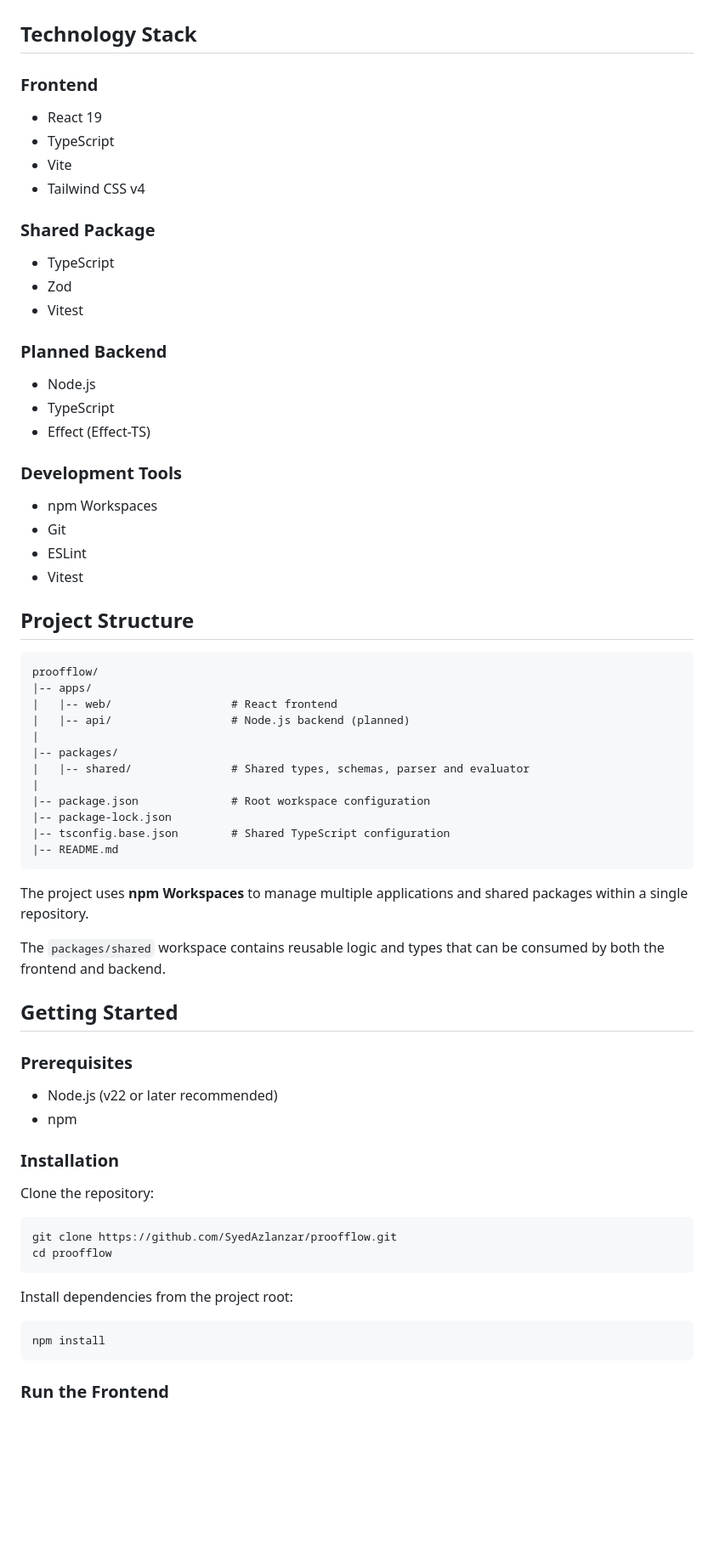
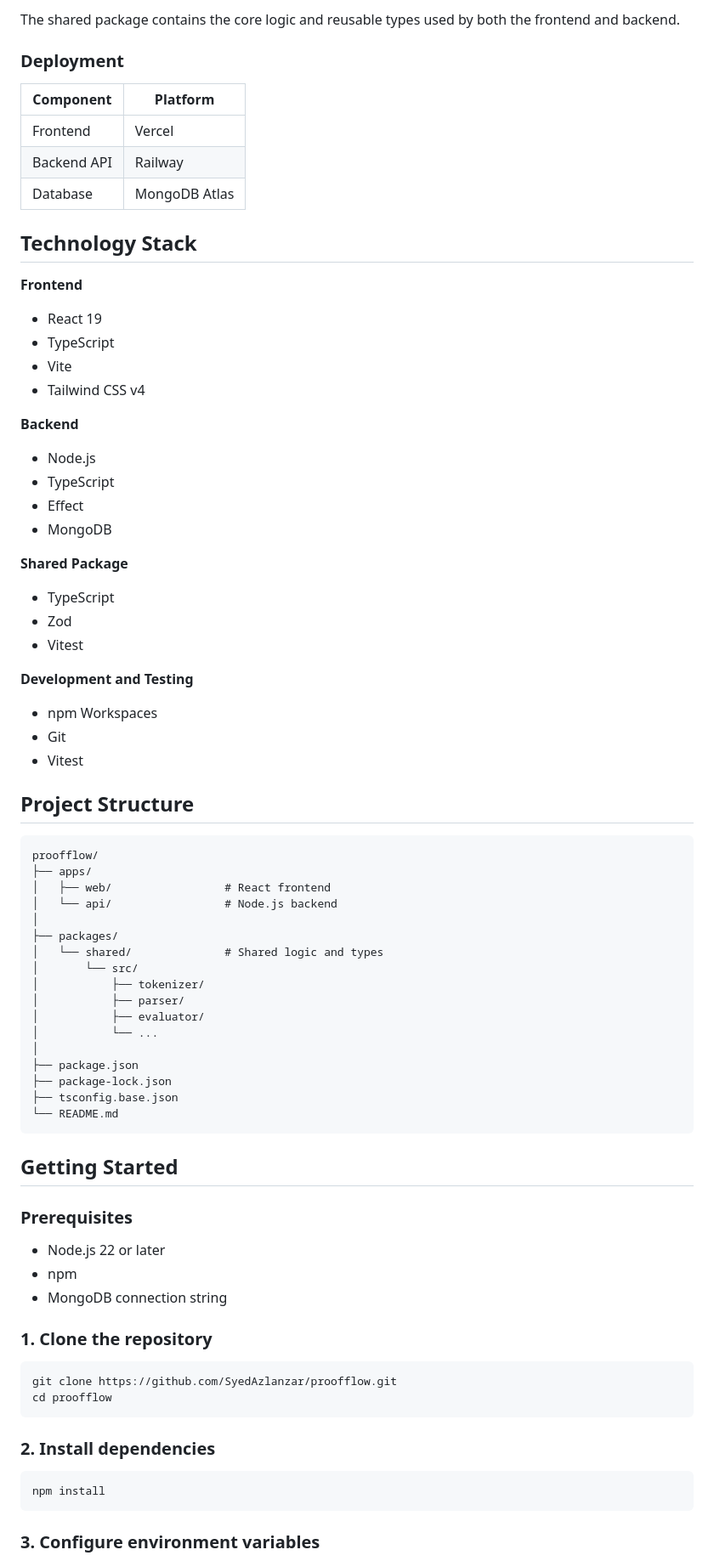
Before and after one commit to SyedAzlanzar/proofflow, a Markdown page: README.md, the part around one of its changes. Shown at 85% size. Rendered like a GitHub page; blank space fills up the shorter version.

````diff
--- a/README.md
+++ b/README.md
@@ -20,75 +79,83 @@ The project is designed as a lightweight foundation for exploring formal logic a
+The shared package contains the core logic and reusable types used by both the frontend and backend.
+
+### Deployment
+
+| Component   | Platform      |
+| ----------- | ------------- |
+| Frontend    | Vercel        |
+| Backend API | Railway       |
+| Database    | MongoDB Atlas |
 
 ## Technology Stack
 
-### Frontend
+**Frontend**
 
 - React 19
 - TypeScript
 - Vite
 - Tailwind CSS v4
 
-### Shared Package
+**Backend**
+
+- Node.js
+- TypeScript
+- Effect
+- MongoDB
+
+**Shared Package**
 
 - TypeScript
 - Zod
 - Vitest
 
-### Planned Backend
-
-
-- Node.js
-- TypeScript
-- Effect (Effect-TS)
-
-### Development Tools
+**Development and Testing**
 
 - npm Workspaces
 - Git
-- ESLint
 - Vitest
 
 ## Project Structure
 
 ```text
 proofflow/
-|-- apps/
-|   |-- web/                  # React frontend
-|   |-- api/                  # Node.js backend (planned)
-|
-|-- packages/
-|   |-- shared/               # Shared types, schemas, parser and evaluator
-|
-|-- package.json              # Root workspace configuration
-|-- package-lock.json
-|-- tsconfig.base.json        # Shared TypeScript configuration
-|-- README.md
+├── apps/
+│   ├── web/                 # React frontend
+│   └── api/                 # Node.js backend
+│
+├── packages/
+│   └── shared/              # Shared logic and types
+│       └── src/
+│           ├── tokenizer/
+│           ├── parser/
+│           ├── evaluator/
+│           └── ...
+│
+├── package.json
+├── package-lock.json
+├── tsconfig.base.json
+└── README.md
 ```
-
-The project uses **npm Workspaces** to manage multiple applications and shared packages within a single repository.
-
-The `packages/shared` workspace contains reusable logic and types that can be consumed by both the frontend and backend.
 
 ## Getting Started
 
 ### Prerequisites
 
-- Node.js (v22 or later recommended)
+- Node.js 22 or later
 - npm
+- MongoDB connection string
 
-### Installation
-
-Clone the repository:
+### 1. Clone the repository
 
 ```bash
 git clone https://github.com/SyedAzlanzar/proofflow.git
 cd proofflow
 ```
 
-Install dependencies from the project root:
+### 2. Install dependencies
 
 ```bash
 npm install
 ```
 
-### Run the Frontend
+### 3. Configure environment variables
 
````
Also changed, not shown: other parts of README.md (+138 -31 lines), docs/screenshots/proof-history.png (added), docs/screenshots/workspace.png (added).
